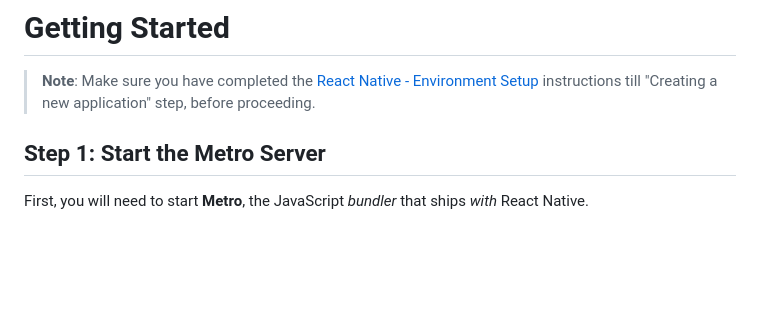
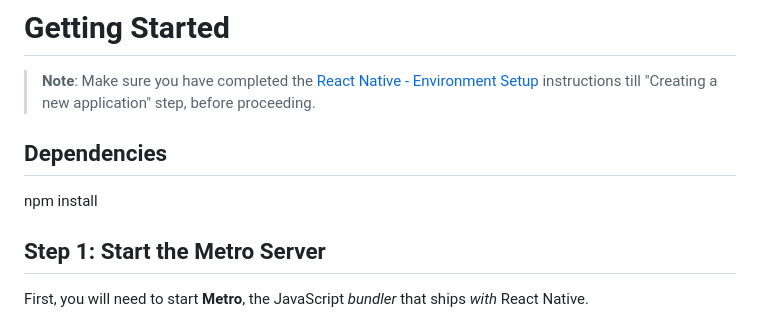
Before and after one commit to COSC-499-W2023/year-long-project-team-21, a Markdown page: app/LooseTheLeftovers_Frontend/README.md, the part around the change. GitHub-like rendering; blank space fills up the shorter version.

```diff
--- a/app/LooseTheLeftovers_Frontend/README.md
+++ b/app/LooseTheLeftovers_Frontend/README.md
@@ -3,6 +3,10 @@ This is a new [**React Native**](https://reactnative.dev) project, bootstrapped
 # Getting Started
 
 >**Note**: Make sure you have completed the [React Native - Environment Setup](https://reactnative.dev/docs/environment-setup) instructions till "Creating a new application" step, before proceeding.
+
+## Dependencies
+
+npm install
 
 ## Step 1: Start the Metro Server
 
```
